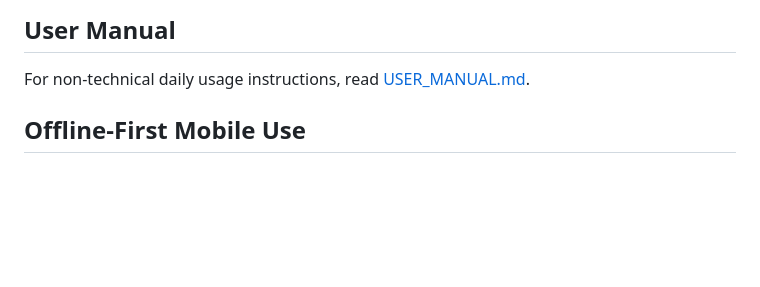
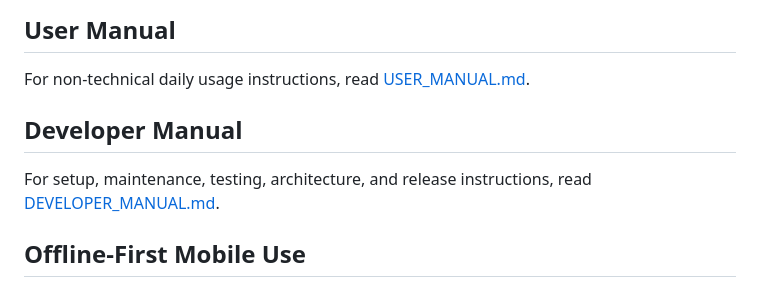
Before and after one commit to miad979/Farm-operation-and-transection-management, a Markdown page: README.md, the part around the change. Rendered like a GitHub page; blank space fills up the shorter version.

Commit message:
Add developer manual

```diff
--- a/README.md
+++ b/README.md
@@ -18,6 +18,10 @@ A cross-platform dairy farm management system built with Flutter, Django REST Fr
 ## User Manual
 
 For non-technical daily usage instructions, read [USER_MANUAL.md](USER_MANUAL.md).
+
+## Developer Manual
+
+For setup, maintenance, testing, architecture, and release instructions, read [DEVELOPER_MANUAL.md](DEVELOPER_MANUAL.md).
 
 ## Offline-First Mobile Use
 
```
Also changed, not shown: DEVELOPER_MANUAL.md (added, +413 -0 lines).
